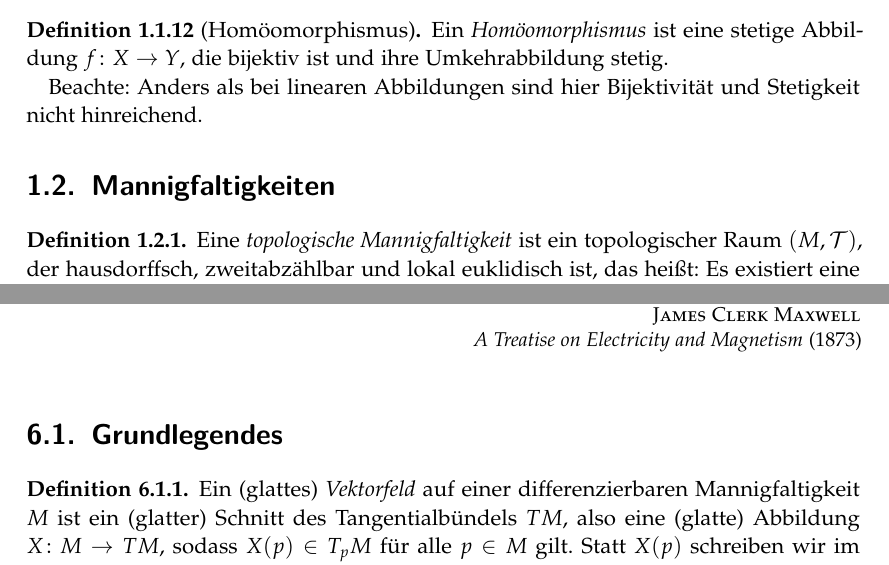
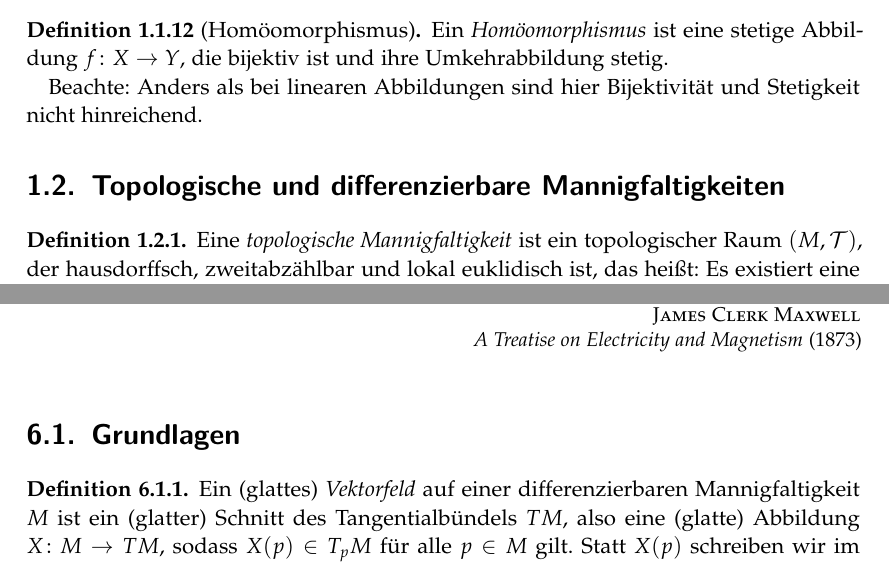
Before and after one commit to pks40/DiffGeo-Kurs, a LaTeX document (Skript.tex): two parts of pages 10 and 50 of 77, joined at a grey line, cut so that both start at the same text. Compiled offline with pdfLaTeX.

Commit message:
Titel der Abschnitte vereinheitlicht.

```diff
--- a/Skript.tex
+++ b/Skript.tex
@@ -316,7 +316,7 @@ Iterativ folgt, dass bei Anwendung auf glatte Funktionen beliebig viele partiell
 
 			Beachte: Anders als bei linearen Abbildungen sind hier Bijektivität und Stetigkeit nicht hinreichend.
 		\end{defn}
-	\section{Mannigfaltigkeiten}
+	\section{Topologische und differenzierbare Mannigfaltigkeiten}
 		\begin{defn}
 			Eine \emph{topologische Mannigfaltigkeit} ist ein topologischer Raum $(M,\mathcal{T})$, der hausdorffsch, zweitabzählbar und lokal euklidisch ist, das heißt:
 			Es existiert eine natürliche Zahl $n\in \mathbb{N}$ (Dimension), sodass für alle Punkte $p\in M$ offene Umgebungen $U\subset M, V\subset \R^n$ mit $p\in U $ und ein Homöomorphismus $ \varphi\colon U\rightarrow V$ existieren.
@@ -1581,7 +1581,7 @@ Haben wir einen Tangentialvektor $v \in T_pM$, also eine Derivation von Funktion
 {\textsc{James Clerk Maxwell}\\\emph{A Treatise on Electricity and Magnetism} (1873)}
 
 %%%%%%%%%%%%%%%%%%%%%%%%%%%%%%%%%%%%%%%%%%%%%%%%%%%%%%%%%%%
-\section{Grundlegendes}
+\section{Grundlagen}
 \begin{defn}
 	Ein (glattes) \emph{Vektorfeld} auf einer differenzierbaren Mannigfaltigkeit $M$ ist ein (glatter) Schnitt des Tangentialbündels $TM$, also eine (glatte) Abbildung $X\colon M \to TM$, sodass $X(p) \in T_pM$ für alle $p\in M$ gilt. Statt $X(p)$ schreiben wir im Folgenden meist $X_p$.
 
```
